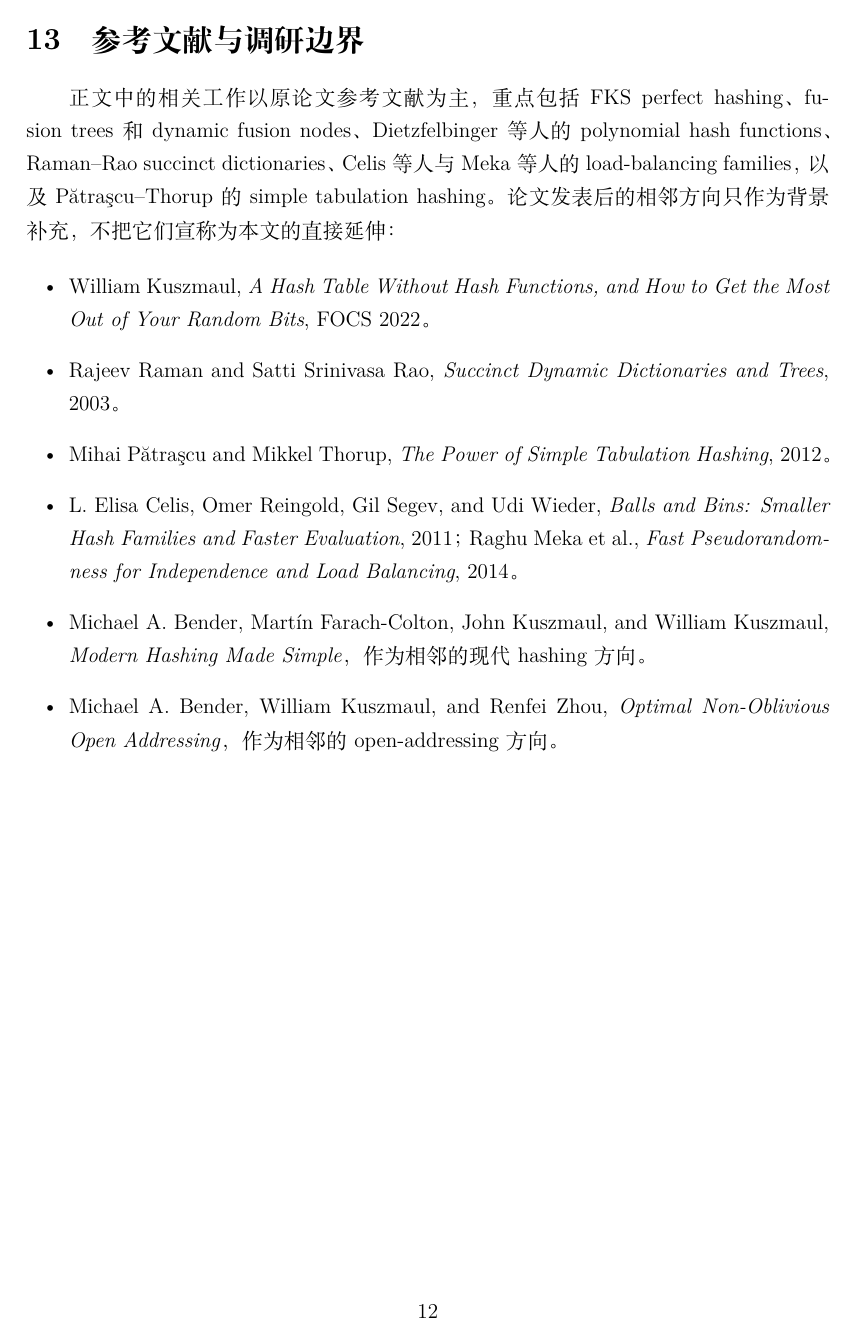
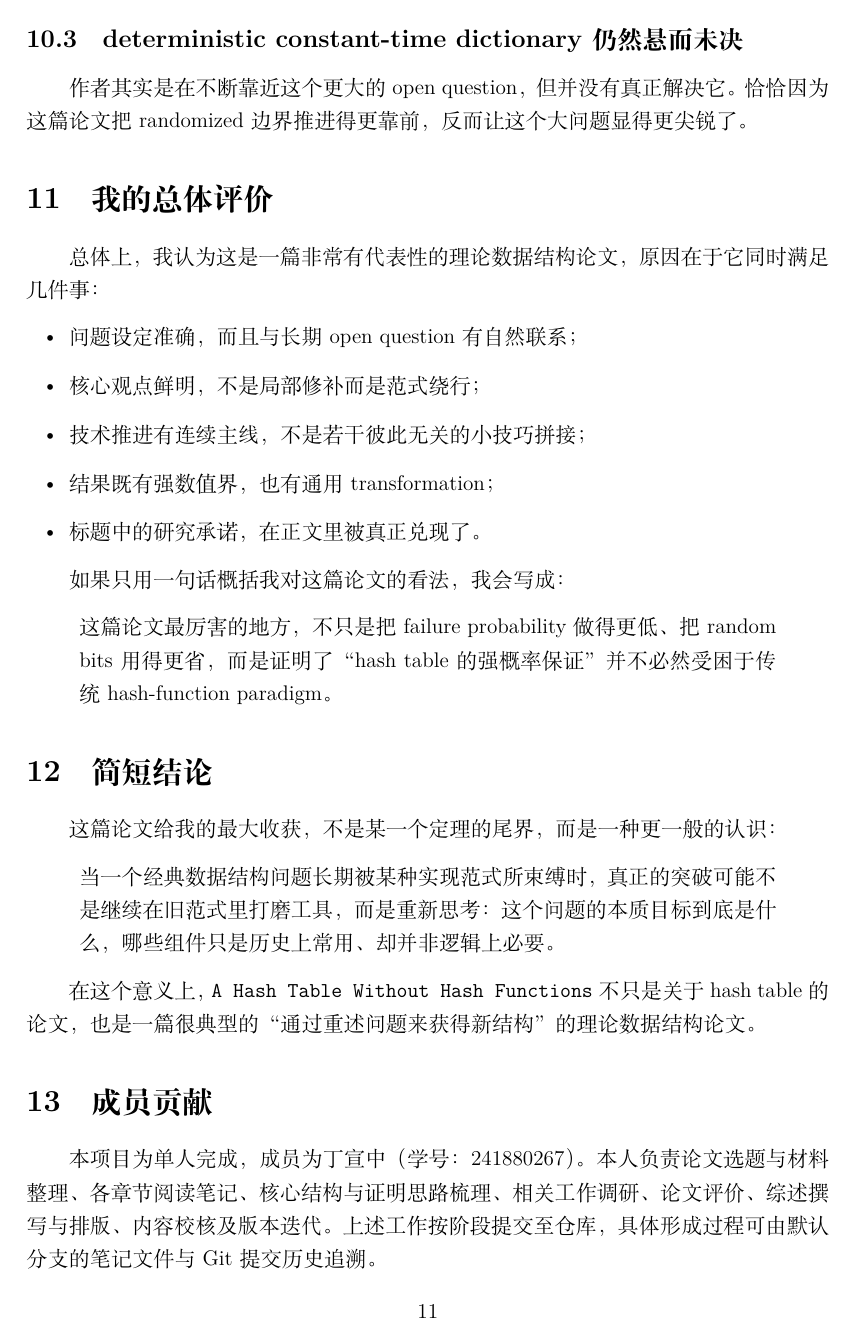
Before and after one commit to NingAloha/advanced-algorithms-review, a LaTeX document (review/review.tex): page 12 of 12 before the commit and page 11 of 12 after it. Compiled offline with XeLaTeX.

Commit message:
补充作者信息与成员贡献

```diff
--- a/review/review.tex
+++ b/review/review.tex
@@ -9,7 +9,7 @@
 \setlist[itemize]{leftmargin=2em}
 \setlength{\parindent}{2em}
 \title{A Hash Table Without Hash Functions 论文综述}
-\author{}
+\author{丁宣中（学号：241880267）}
 \date{}
 \begin{document}
 \maketitle
@@ -485,6 +485,10 @@ Section 6 的通用 transformation 让论文的价值超出了“发明两个结
 
 在这个意义上，\texttt{\detokenize{A Hash Table Without Hash Functions}} 不只是关于 hash table 的论文，也是一篇很典型的“通过重述问题来获得新结构”的理论数据结构论文。
 
+\section{成员贡献}
+
+本项目为单人完成，成员为丁宣中（学号：241880267）。本人负责论文选题与材料整理、各章节阅读笔记、核心结构与证明思路梳理、相关工作调研、论文评价、综述撰写与排版、内容校核及版本迭代。上述工作按阶段提交至仓库，具体形成过程可由默认分支的笔记文件与 Git 提交历史追溯。
+
 \section{参考文献与调研边界}
 
 正文中的相关工作以原论文参考文献为主，重点包括 FKS perfect hashing、fusion trees 和 dynamic fusion nodes、Dietzfelbinger 等人的 polynomial hash functions、Raman--Rao succinct dictionaries、Celis 等人与 Meka 等人的 load-balancing families，以及 Pătraşcu--Thorup 的 simple tabulation hashing。论文发表后的相邻方向只作为背景补充，不把它们宣称为本文的直接延伸：
```
Also changed, not shown: review/review.pdf.
